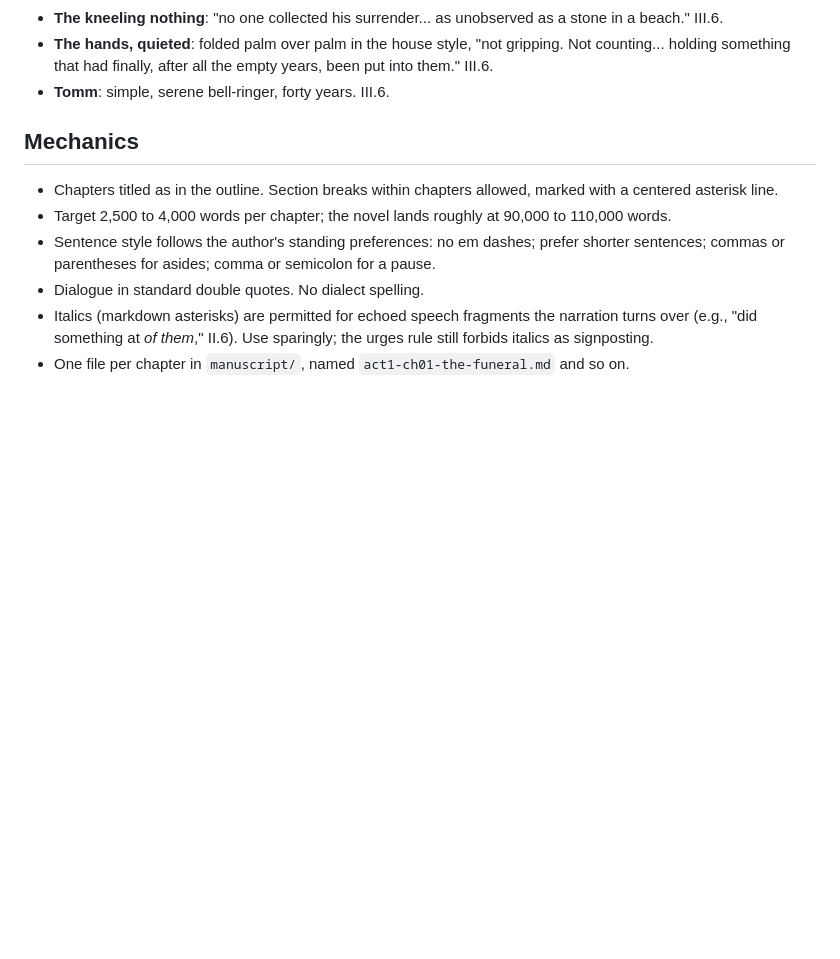
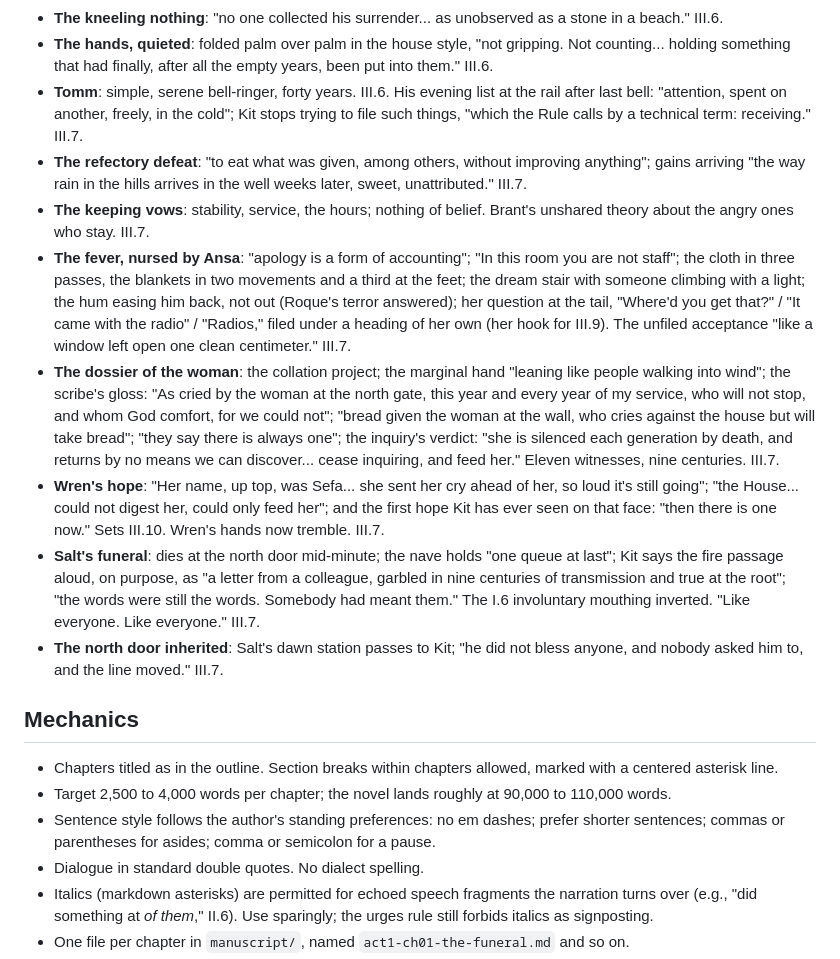
Before and after one commit to BruceEckel/TheWell, a Markdown page: planning/style.md, the part around the change. Drawn GitHub-style; blank space fills up the shorter version.

Commit message:
Act III chapter 7 draft: The Small Acceptances; the fever, the dossier of the woman, the passage said on purpose
Co-Authored-By: Claude Fable 5 <noreply@anthropic.com>

```diff
--- a/planning/style.md
+++ b/planning/style.md
@@ -212,7 +212,14 @@ Rules: motifs recur without comment; they are never explained; each recurrence i
 - **Keeper Ansa** (Amara's incarnation, unrevealed): the pilgrim infirmary run like a harbor; eleven years without her rest-year (Saltmead's eleven, same soul same number); "the warmth of a fire that warms whoever stands there"; watched by older keepers "the way you watch a lamp burn that you cannot refill." Wren's confirmation in the fabric yard: "Follow the burnt-out nurses... Later. Her turn comes later, and it will be the hardest." III.6.
 - **The kneeling nothing**: "no one collected his surrender... as unobserved as a stone in a beach." III.6.
 - **The hands, quieted**: folded palm over palm in the house style, "not gripping. Not counting... holding something that had finally, after all the empty years, been put into them." III.6.
-- **Tomm**: simple, serene bell-ringer, forty years. III.6.
+- **Tomm**: simple, serene bell-ringer, forty years. III.6. His evening list at the rail after last bell: "attention, spent on another, freely, in the cold"; Kit stops trying to file such things, "which the Rule calls by a technical term: receiving." III.7.
+- **The refectory defeat**: "to eat what was given, among others, without improving anything"; gains arriving "the way rain in the hills arrives in the well weeks later, sweet, unattributed." III.7.
+- **The keeping vows**: stability, service, the hours; nothing of belief. Brant's unshared theory about the angry ones who stay. III.7.
+- **The fever, nursed by Ansa**: "apology is a form of accounting"; "In this room you are not staff"; the cloth in three passes, the blankets in two movements and a third at the feet; the dream stair with someone climbing with a light; the hum easing him back, not out (Roque's terror answered); her question at the tail, "Where'd you get that?" / "It came with the radio" / "Radios," filed under a heading of her own (her hook for III.9). The unfiled acceptance "like a window left open one clean centimeter." III.7.
+- **The dossier of the woman**: the collation project; the marginal hand "leaning like people walking into wind"; the scribe's gloss: "As cried by the woman at the north gate, this year and every year of my service, who will not stop, and whom God comfort, for we could not"; "bread given the woman at the wall, who cries against the house but will take bread"; "they say there is always one"; the inquiry's verdict: "she is silenced each generation by death, and returns by no means we can discover... cease inquiring, and feed her." Eleven witnesses, nine centuries. III.7.
+- **Wren's hope**: "Her name, up top, was Sefa... she sent her cry ahead of her, so loud it's still going"; "the House... could not digest her, could only feed her"; and the first hope Kit has ever seen on that face: "then there is one now." Sets III.10. Wren's hands now tremble. III.7.
+- **Salt's funeral**: dies at the north door mid-minute; the nave holds "one queue at last"; Kit says the fire passage aloud, on purpose, as "a letter from a colleague, garbled in nine centuries of transmission and true at the root"; "the words were still the words. Somebody had meant them." The I.6 involuntary mouthing inverted. "Like everyone. Like everyone." III.7.
+- **The north door inherited**: Salt's dawn station passes to Kit; "he did not bless anyone, and nobody asked him to, and the line moved." III.7.
 
 ## Mechanics
 
```
Also changed, not shown: manuscript/act3-ch07-the-small-acceptances.md (added, +61 -0 lines).
